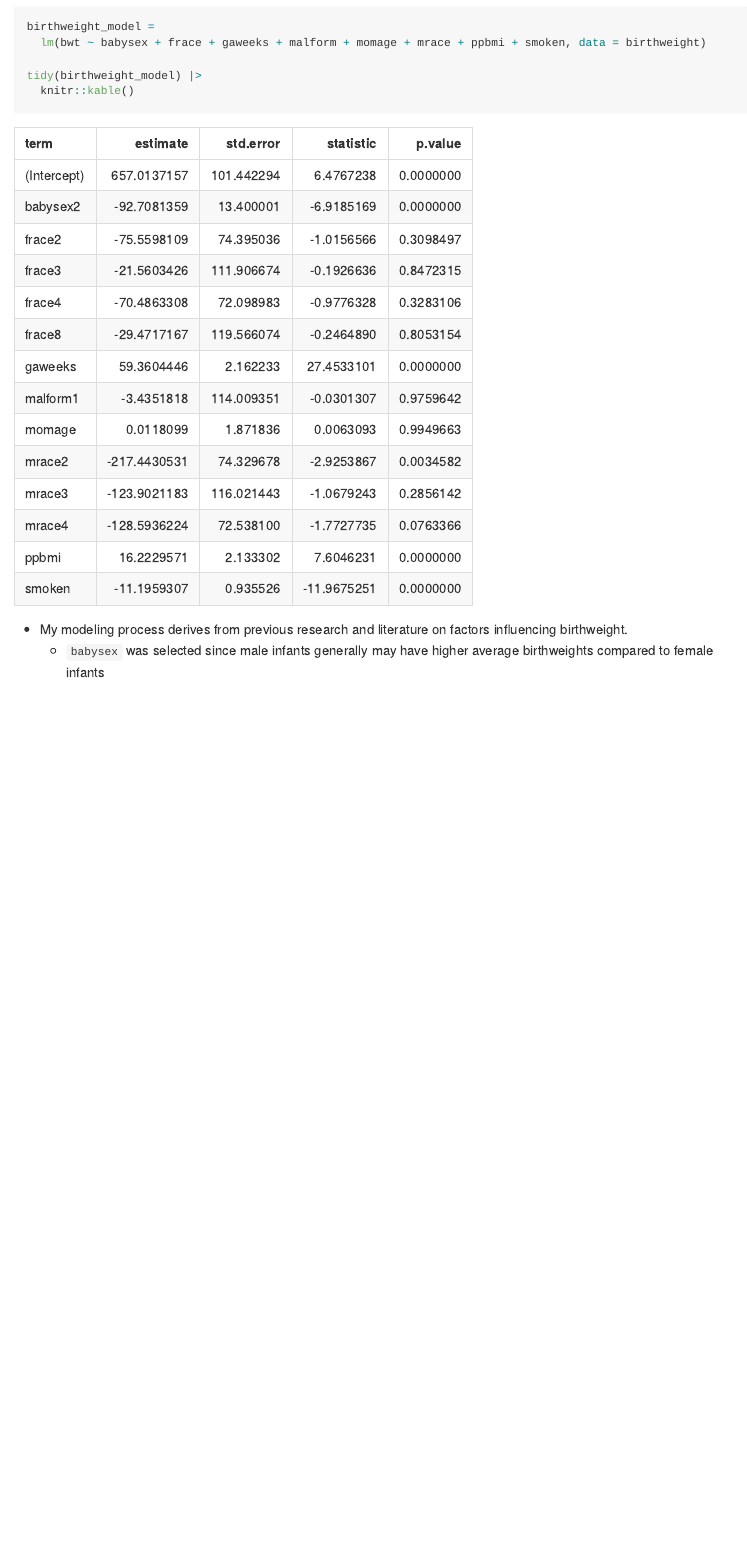
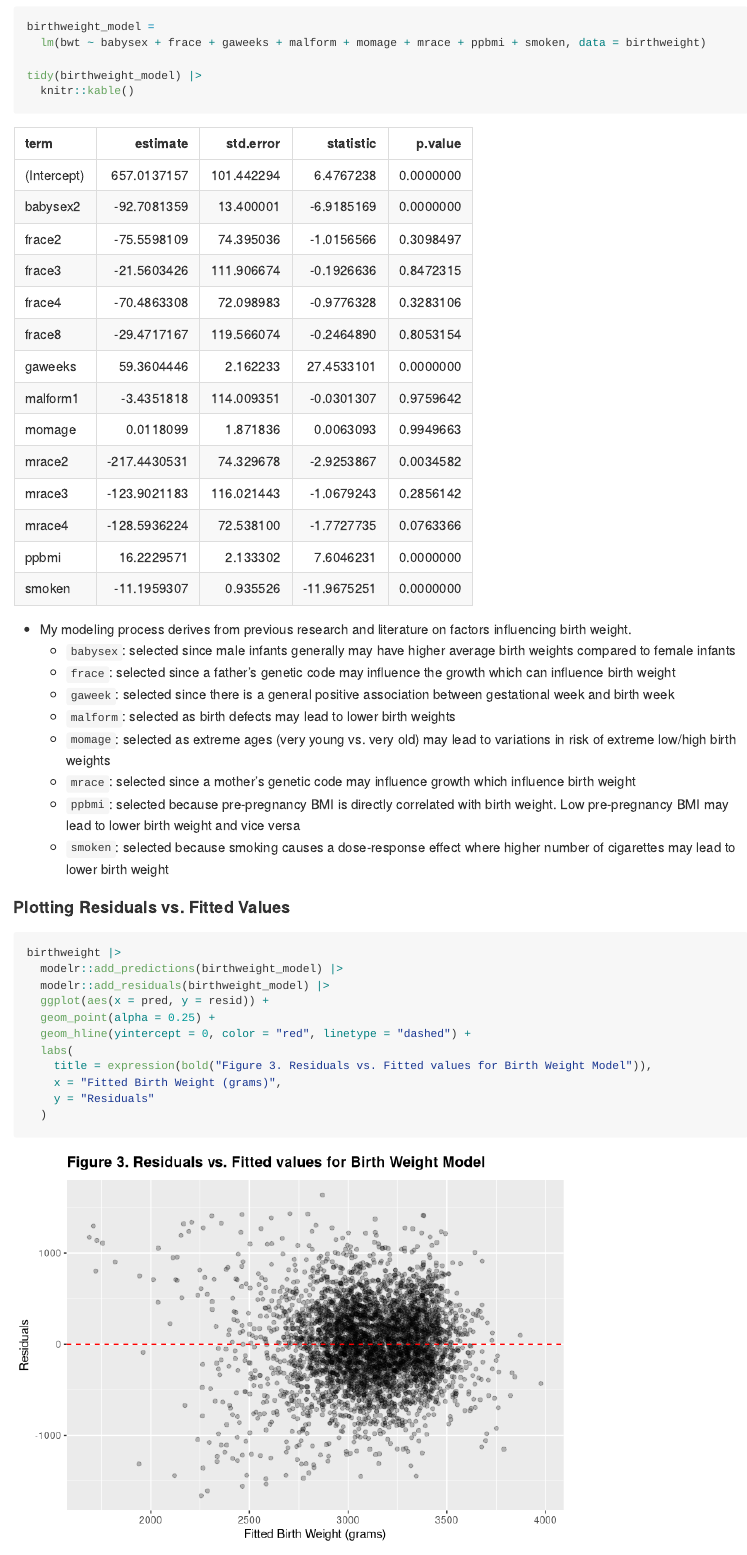
Before and after one commit to mataratt/p8105_hw6_mkr2158, an R Markdown document (p8105_hw6_mkr2158.Rmd): the page in a window 1100 px wide, from 3560 px down. Rendered offline with R 4.5, knitr and Pandoc, with nearby package versions; some code elsewhere in the file could not run offline.

Commit message:
Plotting residuals vs. fitted values

````diff
--- a/p8105_hw6_mkr2158.Rmd
+++ b/p8105_hw6_mkr2158.Rmd
@@ -143,5 +143,28 @@ tidy(birthweight_model) |>
   knitr::kable()
 ```
 
-* My modeling process derives from previous research and literature on factors influencing birthweight.
-  * `babysex` was selected since male infants generally may have higher average birthweights compared to female infants
+* My modeling process derives from previous research and literature on factors influencing birth weight.
+  * `babysex`: selected since male infants generally may have higher average birth weights compared to female infants
+  * `frace`: selected since a father's genetic code may influence the growth which can influence birth weight
+  * `gaweek`: selected since there is a general positive association between gestational week and birth week
+  * `malform`: selected as birth defects may lead to lower birth weights
+  * `momage`: selected as extreme ages (very young vs. very old) may lead to variations in risk of extreme low/high birth weights
+  * `mrace`: selected since a mother's genetic code may influence growth which influence birth weight
+  * `ppbmi`: selected because pre-pregnancy BMI is directly correlated with birth weight. Low pre-pregnancy BMI may lead to lower birth weight and vice versa
+  * `smoken`: selected because smoking causes a dose-response effect where higher number of cigarettes may lead to lower birth weight
+
+#### Plotting Residuals vs. Fitted Values
+
+```{r}
+birthweight |>
+  modelr::add_predictions(birthweight_model) |>
+  modelr::add_residuals(birthweight_model) |>
+  ggplot(aes(x = pred, y = resid)) +
+  geom_point(alpha = 0.25) +
+  geom_hline(yintercept = 0, color = "red", linetype = "dashed") +
+  labs(
+    title = expression(bold("Figure 3. Residuals vs. Fitted values for Birth Weight Model")),
+    x = "Fitted Birth Weight (grams)",
+    y = "Residuals"
+  )
+```
````
Also changed, not shown: p8105_hw6_mkr2158.md, p8105_hw6_mkr2158_files/figure-gfm/unnamed-chunk-6-1.png (added).
